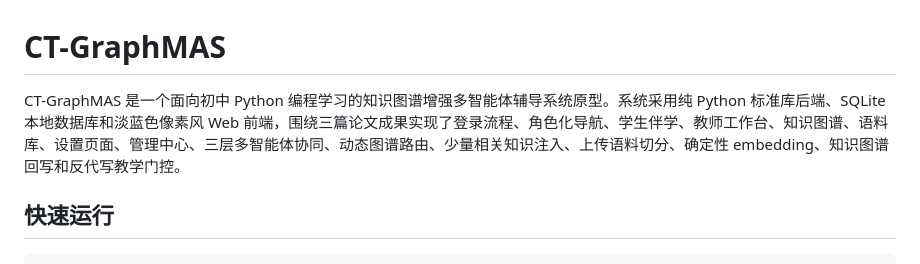
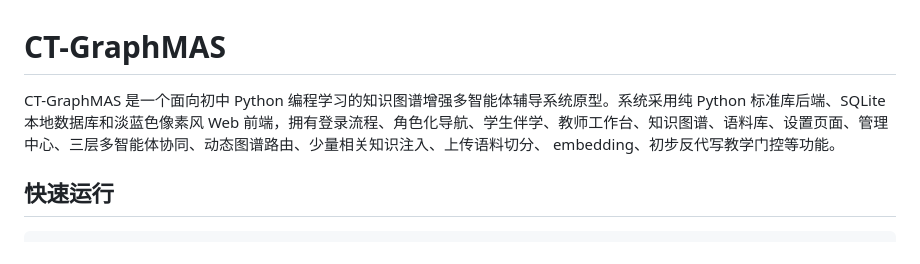
Before and after one commit to Charlezzzzzzz/CT-GraghMAS, a Markdown page: README.md, the part around the change. Drawn GitHub-style.

```diff
--- a/README.md
+++ b/README.md
@@ -1,6 +1,6 @@
 # CT-GraphMAS
 
-CT-GraphMAS 是一个面向初中 Python 编程学习的知识图谱增强多智能体辅导系统原型。系统采用纯 Python 标准库后端、SQLite 本地数据库和淡蓝色像素风 Web 前端，围绕三篇论文成果实现了登录流程、角色化导航、学生伴学、教师工作台、知识图谱、语料库、设置页面、管理中心、三层多智能体协同、动态图谱路由、少量相关知识注入、上传语料切分、确定性 embedding、知识图谱回写和反代写教学门控。
+CT-GraphMAS 是一个面向初中 Python 编程学习的知识图谱增强多智能体辅导系统原型。系统采用纯 Python 标准库后端、SQLite 本地数据库和淡蓝色像素风 Web 前端，拥有登录流程、角色化导航、学生伴学、教师工作台、知识图谱、语料库、设置页面、管理中心、三层多智能体协同、动态图谱路由、少量相关知识注入、上传语料切分、 embedding、初步反代写教学门控等功能。
 
 ## 快速运行
 
```
